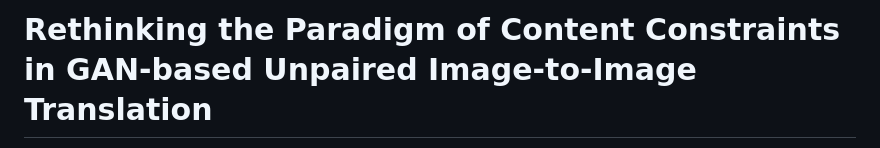
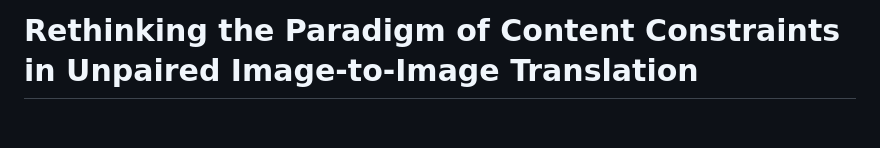
Before and after one commit to XiudingCai/EnCo-pytorch, a Markdown page: README.md, the part around the change printed below. Rendered like a GitHub page; blank space fills up the shorter version.

```diff
--- a/README.md
+++ b/README.md
@@ -1,2 +1,2 @@
-# Rethinking the Paradigm of Content Constraints in GAN-based Unpaired Image-to-Image Translation
+# Rethinking the Paradigm of Content Constraints in Unpaired Image-to-Image Translation
 
```
Also changed, not shown: other parts of README.md (+1 -1 lines).
